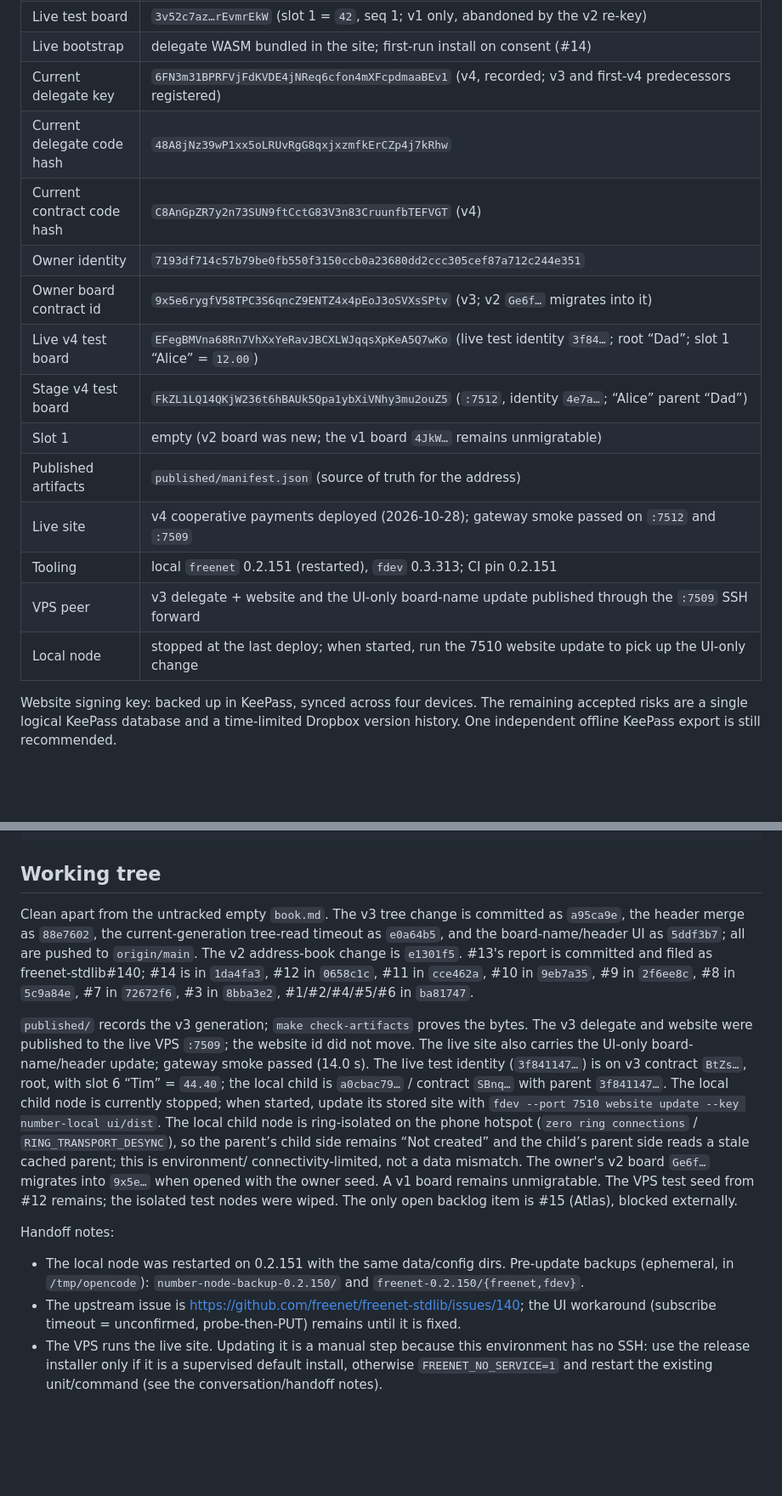
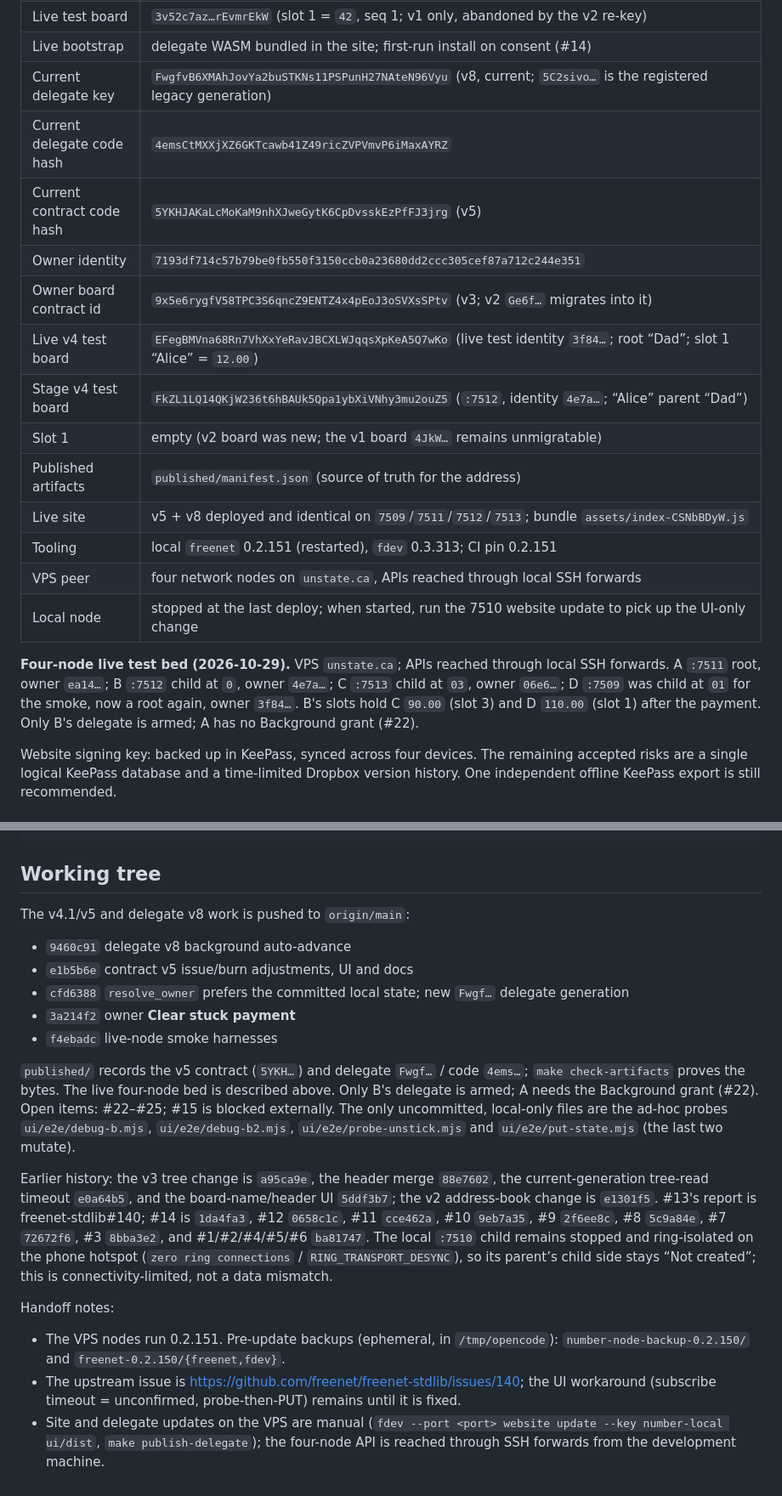
Before and after one commit to paulrd/number, a Markdown page: BACKLOG.md, 2 parts joined by grey strips. Shown at 85% size. GitHub-like rendering; blank space fills up the shorter version.

Commit message:
Record the v5/v8 live smoke and its follow-ups
Update the current artifacts and four-node topology, add #21 for the
v4.1/v5 + delegate v8 work, and record #22-#25: the missing Background
grant, stale committed state, the Complete-vs-stuck display, and the
stateful smoke preconditions.

```diff
--- a/BACKLOG.md
+++ b/BACKLOG.md
@@ -20,19 +20,27 @@ peer; the live test identity opens the v3 contract as a root board.
 | Live test identity | `3f841147…505c27b0` (fresh, created on the VPS peer for the #12 smoke test) |
 | Live test board | `3v52c7az…rEvmrEkW` (slot 1 = `42`, seq 1; v1 only, abandoned by the v2 re-key) |
 | Live bootstrap | delegate WASM bundled in the site; first-run install on consent (#14) |
-| Current delegate key | `6FN3m31BPRFVjFdKVDE4jNReq6cfon4mXFcpdmaaBEv1` (v4, recorded; v3 and first-v4 predecessors registered) |
-| Current delegate code hash | `48A8jNz39wP1xx5oLRUvRgG8qxjxzmfkErCZp4j7kRhw` |
-| Current contract code hash | `C8AnGpZR7y2n73SUN9ftCctG83V3n83CruunfbTEFVGT` (v4) |
+| Current delegate key | `FwgfvB6XMAhJovYa2buSTKNs11PSPunH27NAteN96Vyu` (v8, current; `5C2sivo…` is the registered legacy generation) |
+| Current delegate code hash | `4emsCtMXXjXZ6GKTcawb41Z49ricZVPVmvP6iMaxAYRZ` |
+| Current contract code hash | `5YKHJAKaLcMoKaM9nhXJweGytK6CpDvsskEzPfFJ3jrg` (v5) |
 | Owner identity | `7193df714c57b79be0fb550f3150ccb0a23680dd2ccc305cef87a712c244e351` |
 | Owner board contract id | `9x5e6rygfV58TPC3S6qncZ9ENTZ4x4pEoJ3oSVXsSPtv` (v3; v2 `Ge6f…` migrates into it) |
 | Live v4 test board | `EFegBMVna68Rn7VhXxYeRavJBCXLWJqqsXpKeA5Q7wKo` (live test identity `3f84…`; root “Dad”; slot 1 “Alice” = `12.00`) |
 | Stage v4 test board | `FkZL1LQ14QKjW236t6hBAUk5Qpa1ybXiVNhy3mu2ouZ5` (`:7512`, identity `4e7a…`; “Alice” parent “Dad”) |
 | Slot 1 | empty (v2 board was new; the v1 board `4JkW…` remains unmigratable) |
 | Published artifacts | `published/manifest.json` (source of truth for the address) |
-| Live site | v4 cooperative payments deployed (2026-10-28); gateway smoke passed on `:7512` and `:7509` |
+| Live site | v5 + v8 deployed and identical on `7509`/`7511`/`7512`/`7513`; bundle `assets/index-CSNbBDyW.js` |
 | Tooling | local `freenet` 0.2.151 (restarted), `fdev` 0.3.313; CI pin 0.2.151 |
-| VPS peer | v3 delegate + website and the UI-only board-name update published through the `:7509` SSH forward |
+| VPS peer | four network nodes on `unstate.ca`, APIs reached through local SSH forwards |
 | Local node | stopped at the last deploy; when started, run the 7510 website update to pick up the UI-only change |
+
+**Four-node live test bed (2026-10-29).** VPS `unstate.ca`; APIs reached through
+local SSH forwards. A `:7511` root, owner `ea14…`; B `:7512` child at `0`,
+owner `4e7a…`; C `:7513` child at `03`, owner `06e6…`; D `:7509` was child at
+`01` for the smoke, now a root again, owner `3f84…`. B's slots hold C `90.00`
+(slot 3) and D `110.00` (slot 1) after the payment. Only B's delegate is armed;
+A has no Background grant (#22).
+
 
 Website signing key: backed up in KeePass, synced across four devices. The
 remaining accepted risks are a single logical KeePass database and a
@@ -570,39 +633,39 @@ make verify-merge
 
 ## Working tree
 
-Clean apart from the untracked empty `book.md`. The v3 tree change is committed
-as `a95ca9e`, the header merge as `88e7602`, the current-generation tree-read
-timeout as `e0a64b5`, and the board-name/header UI as `5ddf3b7`; all are pushed
-to `origin/main`. The v2 address-book change is `e1301f5`. #13's report is
-committed and filed as freenet-stdlib#140; #14 is in
-`1da4fa3`, #12 in `0658c1c`, #11 in `cce462a`, #10 in `9eb7a35`, #9 in
-`2f6ee8c`, #8 in `5c9a84e`, #7 in `72672f6`, #3 in `8bba3e2`, #1/#2/#4/#5/#6 in
-`ba81747`.
+The v4.1/v5 and delegate v8 work is pushed to `origin/main`:
 
-`published/` records the v3 generation; `make check-artifacts` proves the bytes.
-The v3 delegate and website were published to the live VPS `:7509`; the website
-id did not move. The live site also carries the UI-only board-name/header update;
-gateway smoke passed (14.0 s). The live test identity (`3f841147…`) is on v3
-contract `BtZs…`, root, with slot 6 “Tim” = `44.40`; the local child is
-`a0cbac79…` / contract `SBnq…` with parent `3f841147…`. The local child node is
-currently stopped; when started, update its stored site with
-`fdev --port 7510 website update --key number-local ui/dist`. The local child
-node is ring-isolated on the phone hotspot (`zero ring connections` /
-`RING_TRANSPORT_DESYNC`), so the parent’s child side remains “Not created” and
-the child’s parent side reads a stale cached parent; this is environment/
-connectivity-limited, not a data mismatch. The owner's v2 board `Ge6f…` migrates
-into `9x5e…` when opened with the owner seed. A v1 board remains unmigratable.
-The VPS test seed from #12 remains; the isolated test nodes were wiped. The only
-open backlog item is #15 (Atlas), blocked externally.
+- `9460c91` delegate v8 background auto-advance
+- `e1b5b6e` contract v5 issue/burn adjustments, UI and docs
+- `cfd6388` `resolve_owner` prefers the committed local state; new `Fwgf…`
+  delegate generation
+- `3a214f2` owner **Clear stuck payment**
+- `f4ebadc` live-node smoke harnesses
+
+`published/` records the v5 contract (`5YKH…`) and delegate `Fwgf…` / code
+`4ems…`; `make check-artifacts` proves the bytes. The live four-node bed is
+described above. Only B's delegate is armed; A needs the Background grant
+(#22). Open items: #22–#25; #15 is blocked externally. The only uncommitted,
+local-only files are the ad-hoc probes `ui/e2e/debug-b.mjs`,
+`ui/e2e/debug-b2.mjs`, `ui/e2e/probe-unstick.mjs` and `ui/e2e/put-state.mjs`
+(the last two mutate).
+
+Earlier history: the v3 tree change is `a95ca9e`, the header merge `88e7602`,
+the current-generation tree-read timeout `e0a64b5`, and the board-name/header UI
+`5ddf3b7`; the v2 address-book change is `e1301f5`. #13's report is
+freenet-stdlib#140; #14 is `1da4fa3`, #12 `0658c1c`, #11 `cce462a`, #10
+`9eb7a35`, #9 `2f6ee8c`, #8 `5c9a84e`, #7 `72672f6`, #3 `8bba3e2`, and
+#1/#2/#4/#5/#6 `ba81747`. The local `:7510` child remains stopped and
+ring-isolated on the phone hotspot (`zero ring connections` /
+`RING_TRANSPORT_DESYNC`), so its parent’s child side stays “Not created”; this
+is connectivity-limited, not a data mismatch.
 
 Handoff notes:
-- The local node was restarted on 0.2.151 with the same data/config dirs.
-  Pre-update backups (ephemeral, in `/tmp/opencode`):
+- The VPS nodes run 0.2.151. Pre-update backups (ephemeral, in `/tmp/opencode`):
   `number-node-backup-0.2.150/` and `freenet-0.2.150/{freenet,fdev}`.
 - The upstream issue is <https://github.com/freenet/freenet-stdlib/issues/140>;
   the UI workaround (subscribe timeout = unconfirmed, probe-then-PUT) remains
   until it is fixed.
-- The VPS runs the live site. Updating it is a manual step because this
-  environment has no SSH: use the release installer only if it is a supervised
-  default install, otherwise `FREENET_NO_SERVICE=1` and restart the existing
-  unit/command (see the conversation/handoff notes).
+- Site and delegate updates on the VPS are manual (`fdev --port <port> website
+  update --key number-local ui/dist`, `make publish-delegate`); the four-node
+  API is reached through SSH forwards from the development machine.
```
Also changed, not shown: other parts of BACKLOG.md (+55 -0 lines).
